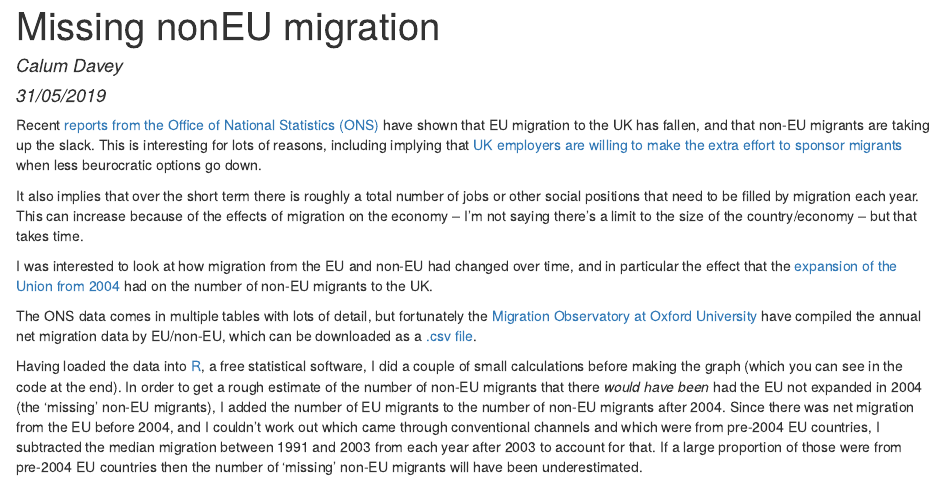
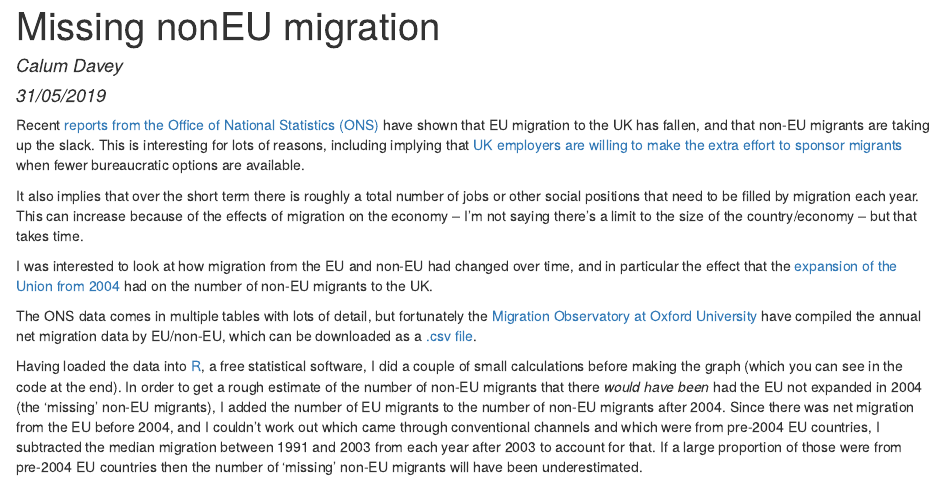
Before and after one commit to calumdavey/calumdavey.oldsite, an R Markdown document (files/Migration/Graph.Rmd): the page in a window 1100 px wide, from its top. The pictures show the output file files/Migration/Graph.html that the author committed with the source, opened offline.

Commit message:
migration graph

```diff
--- a/files/Migration/Graph.Rmd
+++ b/files/Migration/Graph.Rmd
@@ -5,7 +5,7 @@ date: "31/05/2019"
 output: html_document
 ---
 
-Recent [reports from the Office of National Statistics (ONS)](https://www.ons.gov.uk/peoplepopulationandcommunity/populationandmigration/internationalmigration/bulletins/migrationstatisticsquarterlyreport/may2019) have shown that EU migration to the UK has fallen, and that non-EU migrants are taking up the slack. This is interesting for lots of reasons, including implying that [UK employers are willing to make the extra effort to sponsor migrants](https://www.newstatesman.com/politics/staggers/2019/05/when-it-comes-immigration-uk-already-post-brexit-era) when less beurocratic options go down.
+Recent [reports from the Office of National Statistics (ONS)](https://www.ons.gov.uk/peoplepopulationandcommunity/populationandmigration/internationalmigration/bulletins/migrationstatisticsquarterlyreport/may2019) have shown that EU migration to the UK has fallen, and that non-EU migrants are taking up the slack. This is interesting for lots of reasons, including implying that [UK employers are willing to make the extra effort to sponsor migrants](https://www.newstatesman.com/politics/staggers/2019/05/when-it-comes-immigration-uk-already-post-brexit-era) when fewer bureaucratic options are available.
 
 It also implies that over the short term there is roughly a total number of jobs or other social positions that need to be filled by migration each year. This can increase because of the effects of migration on the economy -- I'm not saying there's a limit to the size of the country/economy -- but that takes time.
 
```
Also changed, not shown: files/Migration/Graph.html, 1 other file.
